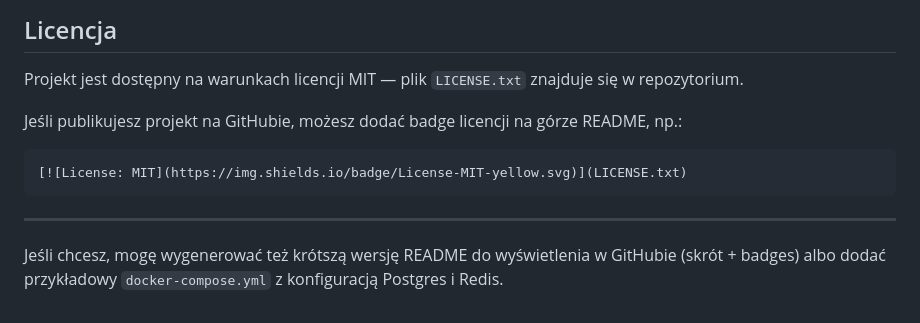
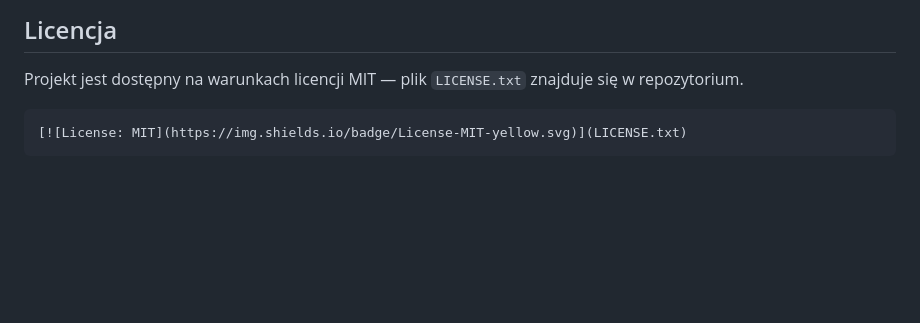
Before and after one commit to Konradiks/FireBot, a Markdown page: readme.md, the part around the change. GitHub-like rendering; blank space fills up the shorter version.

Commit message:
README update
Removed instructions for adding a license badge and generating a shorter README.

````diff
--- a/readme.md
+++ b/readme.md
@@ -144,12 +144,6 @@ Funkcja `send_random_threats()` pozwala generować ciąg losowych logów z podsi
 
 Projekt jest dostępny na warunkach licencji MIT — plik `LICENSE.txt` znajduje się w repozytorium.
 
-Jeśli publikujesz projekt na GitHubie, możesz dodać badge licencji na górze README, np.:
-
 ```
 [![License: MIT](https://img.shields.io/badge/License-MIT-yellow.svg)](LICENSE.txt)
 ```
-
----
-
-Jeśli chcesz, mogę wygenerować też krótszą wersję README do wyświetlenia w GitHubie (skrót + badges) albo dodać przykładowy `docker-compose.yml` z konfiguracją Postgres i Redis.
````
